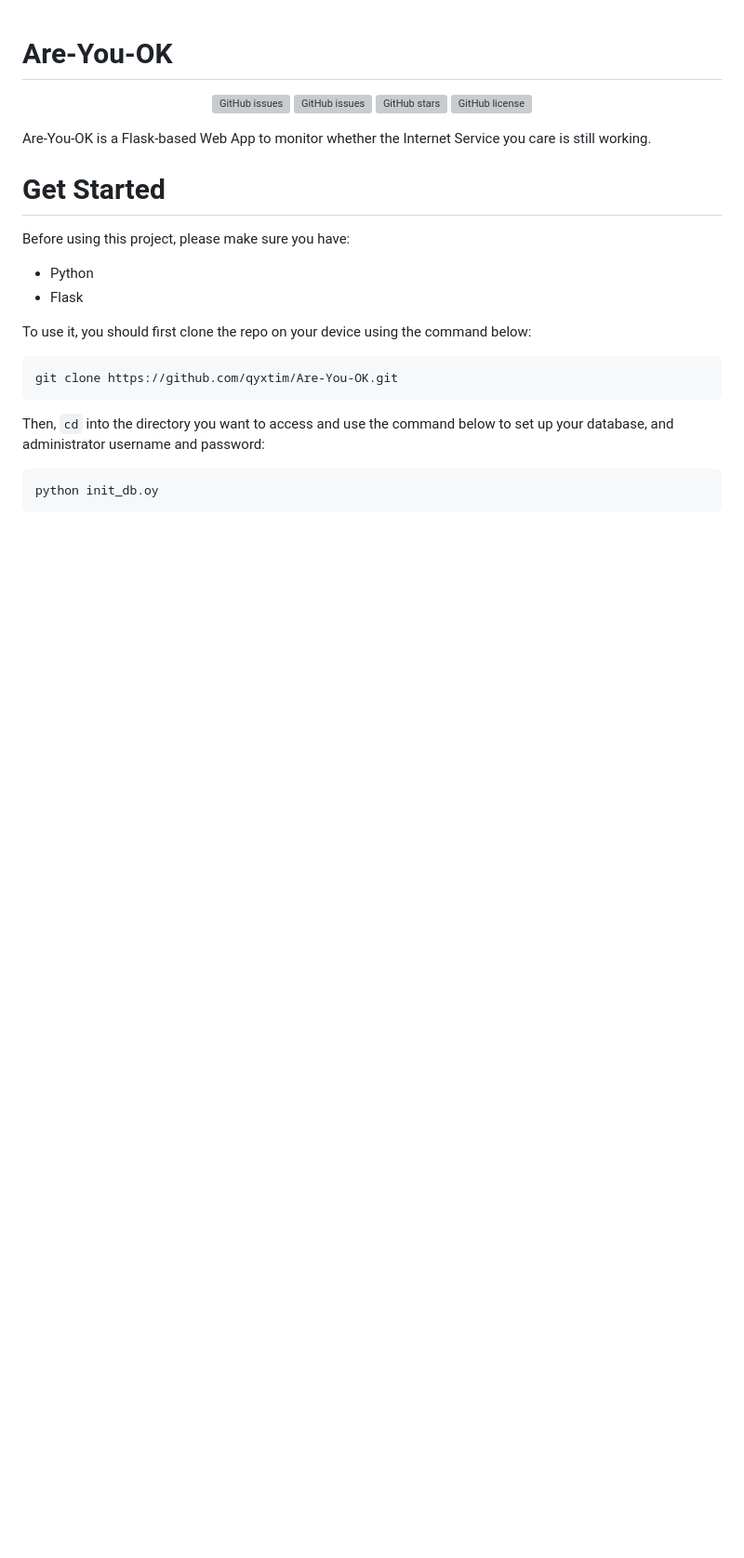
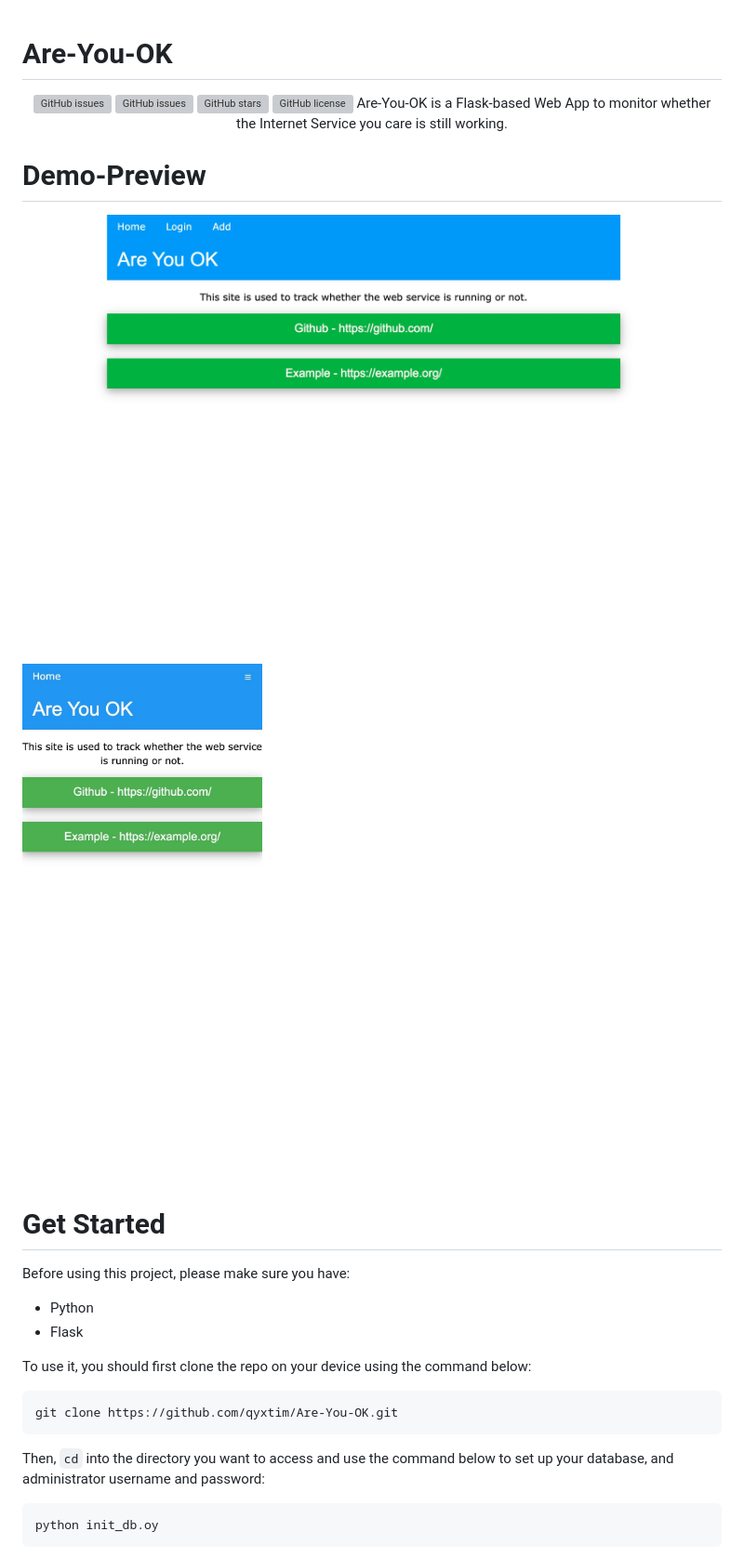
Before and after one commit to qyxtim/Are-You-OK, a Markdown page: README.md, the part around the change. Shown: that part at 93% size. Rendered like a GitHub page; pictures changed too: images/pc.jpeg (added), images/phone.jpeg (added); blank space fills up the shorter version; grey boxes are pictures that could not be loaded.

Commit message:
Add Demo Preview

```diff
--- a/README.md
+++ b/README.md
@@ -4,8 +4,13 @@
   <a href="https://github.com/qyxtim/Are-You-OK"><img alt="GitHub issues" src="https://img.shields.io/github/last-commit/qyxtim/Are-You-OK"></a>
   <a href="https://github.com/qyxtim/Are-You-OK/stargazers"><img alt="GitHub stars" src="https://img.shields.io/github/stars/qyxtim/Are-You-OK"></a>
   <a href="https://github.com/qyxtim/Are-You-OK/blob/main/LICENSE"><img alt="GitHub license" src="https://img.shields.io/github/license/qyxtim/Are-You-OK"></a>
+Are-You-OK is a Flask-based Web App to monitor whether the Internet Service you care is still working.
 
-Are-You-OK is a Flask-based Web App to monitor whether the Internet Service you care is still working.
+# Demo-Preview
+
+![Banner](https://github.com/qyxtim/Are-You-OK/blob/main/images/pc.jpeg)
+
+![Banner](https://github.com/qyxtim/Are-You-OK/blob/main/images/phone.jpeg)
 
 # Get Started
 Before using this project, please make sure you have:
```
Also changed, not shown: 1 other file.
